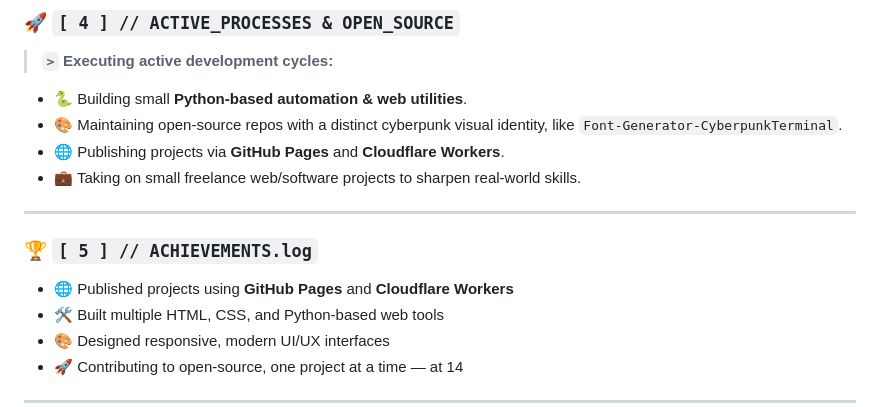
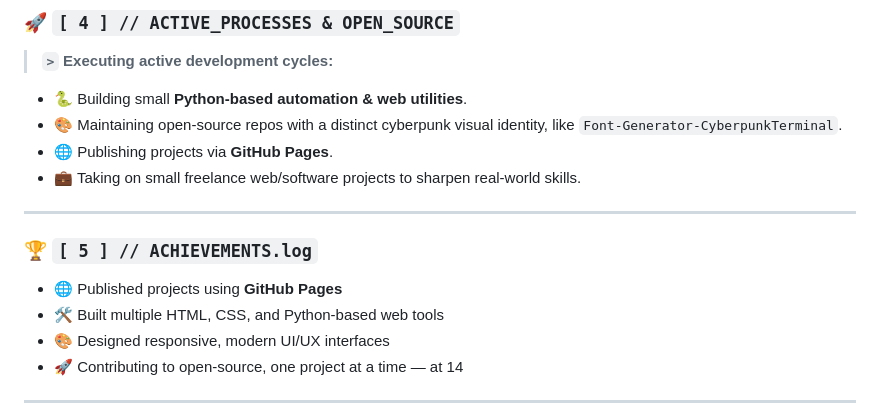
Before and after one commit to AyhanMansur/AyhanMansur, a Markdown page: README.md, the part around the change. GitHub-like rendering.

```diff
--- a/README.md
+++ b/README.md
@@ -41,14 +41,14 @@ I'm curious about bridging frontend design with backend logic — building small
 > **`>` Executing active development cycles:**
 * 🐍 Building small **Python-based automation & web utilities**.
 * 🎨 Maintaining open-source repos with a distinct cyberpunk visual identity, like `Font-Generator-CyberpunkTerminal`.
-* 🌐 Publishing projects via **GitHub Pages** and **Cloudflare Workers**.
+* 🌐 Publishing projects via **GitHub Pages**.
 * 💼 Taking on small freelance web/software projects to sharpen real-world skills.
 
 ---
 
 ### 🏆 `[ 5 ] // ACHIEVEMENTS.log`
 
-- 🌐 Published projects using **GitHub Pages** and **Cloudflare Workers**
+- 🌐 Published projects using **GitHub Pages**
 - 🛠️ Built multiple HTML, CSS, and Python-based web tools
 - 🎨 Designed responsive, modern UI/UX interfaces
 - 🚀 Contributing to open-source, one project at a time — at 14
```
